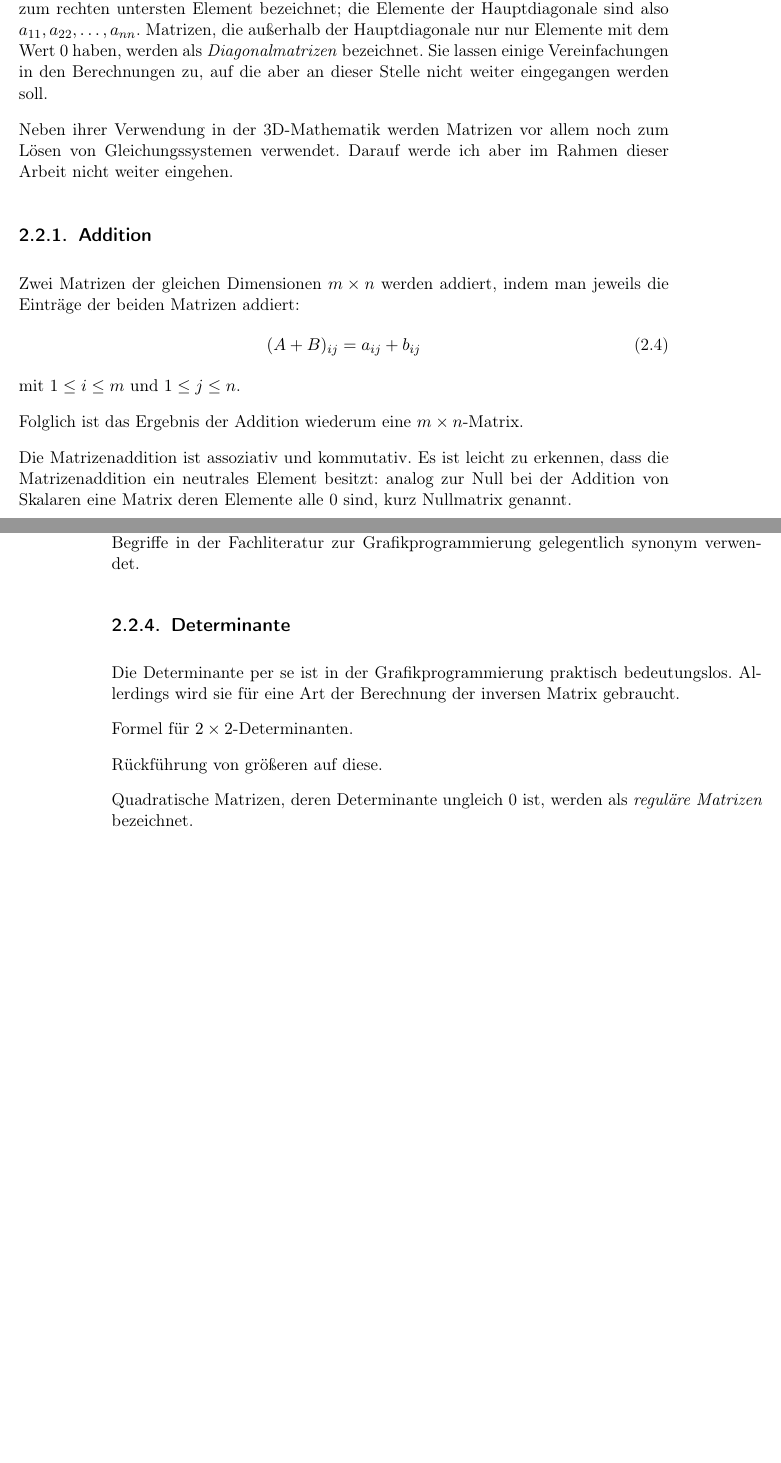
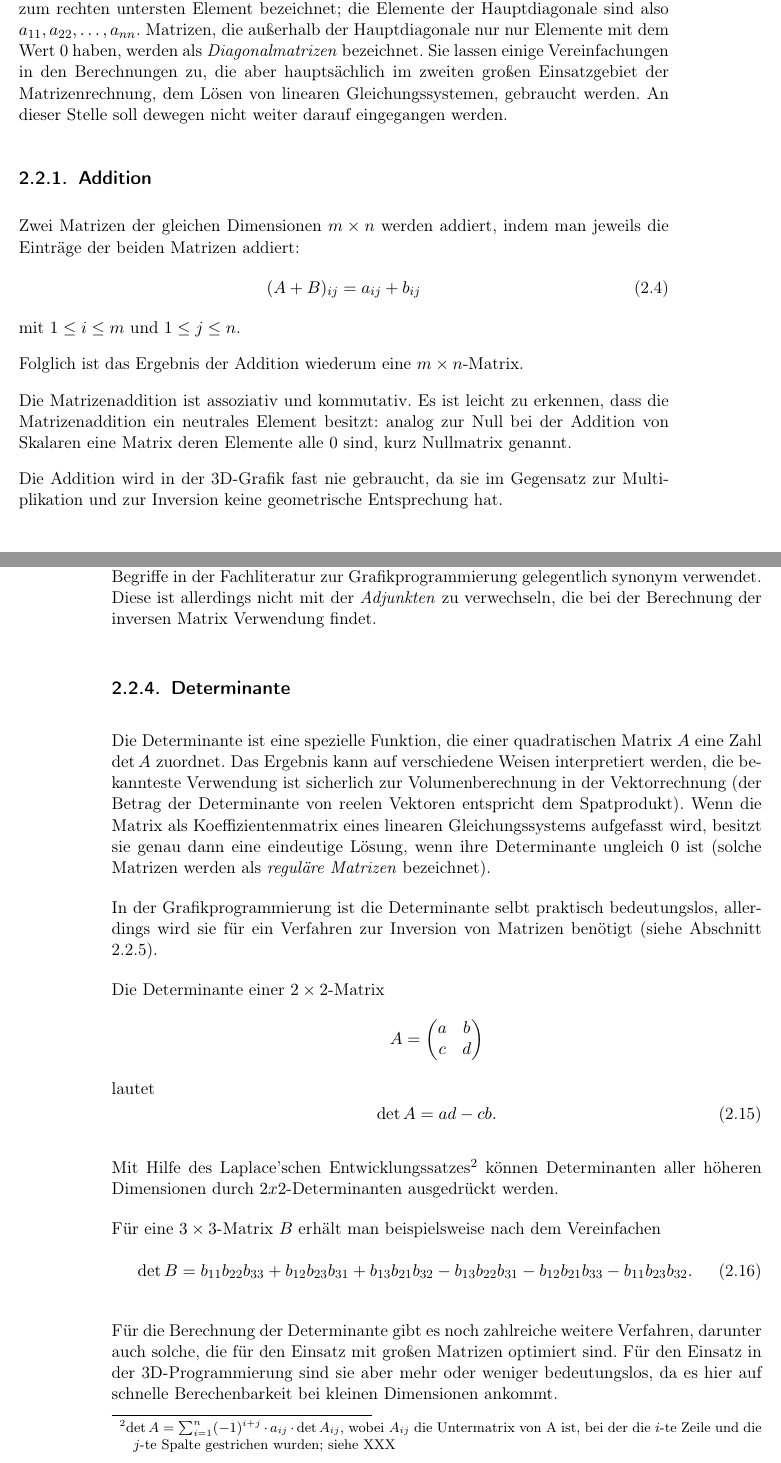
Before and after one commit to dnadlinger/3d-mathematics, a LaTeX book (3d-mathematics.tex, which reads chapters/mathgrundlagen.tex, header.tex): two parts of pages 11 and 14 of 25, joined at a grey line, cut so that both start at the same text, the shorter picture padded with empty space. Compiled offline with pdfLaTeX.

Commit message:
Determinante, ...

```diff
--- a/chapters/mathgrundlagen.tex
+++ b/chapters/mathgrundlagen.tex
@@ -66,10 +66,9 @@ besteht aus $m$ Zeilen und $n$ Spalten, es handelt sich um eine $m \times n$-Mat
 Matrizen mit $m = n$ werden als \emph{quadratische Matrizen} bezeichnet.
 % Besondere Eigenschaften der quadratischen Matrizen? Einige Operationen sind nur für quadratische Matrizen definiert, ...
 
-Als \emph{Hauptdiagonale} einer Matrix wird die Linie vom linken obersten Element schräg zum rechten untersten Element bezeichnet; die Elemente der Hauptdiagonale sind also $a_{11}, a_{22}, \ldots, a_{nn}$. Matrizen, die außerhalb der Hauptdiagonale nur nur Elemente mit dem Wert 0 haben, werden als \emph{Diagonalmatrizen} bezeichnet. Sie lassen einige Vereinfachungen in den Berechnungen zu, auf die aber an dieser Stelle nicht weiter eingegangen werden soll.
+Als \emph{Hauptdiagonale} einer Matrix wird die Linie vom linken obersten Element schräg zum rechten untersten Element bezeichnet; die Elemente der Hauptdiagonale sind also $a_{11}, a_{22}, \ldots, a_{nn}$. Matrizen, die außerhalb der Hauptdiagonale nur nur Elemente mit dem Wert 0 haben, werden als \emph{Diagonalmatrizen} bezeichnet. Sie lassen einige Vereinfachungen in den Berechnungen zu, die aber hauptsächlich im zweiten großen Einsatzgebiet der Matrizenrechnung, dem Lösen von linearen Gleichungssystemen, gebraucht werden. An dieser Stelle soll dewegen nicht weiter darauf eingegangen werden.
 % siehe http://de.wikipedia.org/wiki/Diagonalmatrix.
 
-Neben ihrer Verwendung in der 3D-Mathematik werden Matrizen vor allem noch zum Lösen von Gleichungssystemen verwendet. Darauf werde ich aber im Rahmen dieser Arbeit nicht weiter eingehen.
 
 \subsection{Addition}
 Zwei Matrizen der gleichen Dimensionen $m \times n$ werden addiert, indem man jeweils die Einträge der beiden Matrizen addiert:
@@ -84,6 +83,7 @@ Folglich ist das Ergebnis der Addition wiederum eine $m \times n$-Matrix.
 
 Die Matrizenaddition ist assoziativ und kommutativ. Es ist leicht zu erkennen, dass die Matrizenaddition ein neutrales Element besitzt: analog zur Null bei der Addition von Skalaren eine Matrix deren Elemente alle 0 sind, kurz Nullmatrix genannt.
 
+Die Addition wird in der 3D-Grafik fast nie gebraucht, da sie im Gegensatz zur Multiplikation und zur Inversion keine geometrische Entsprechung hat.
 
 \subsection{Multiplikation}
 Das Produkt $C$ zweier Matrizen $A \in \mathbb{R}^{m,o}$ und $B \in \mathbb{R}^{o,n}$ ist als
@@ -213,17 +213,34 @@ Wird nun statt einem Spaltenvektor ein Zeilenvektor $\vec z = \vec{s}^T$ verwend
 \begin{equation}
  \vec{s'}^T = \vec{s}^T \cdot A^T = \vec{s}^T \cdot A_n^T \cdot A_{n-1}^T \cdot \ldots \cdot A_1^T.
 \end{equation}
-Dies ist insofern erwähnenswert, als in der 3D-Grafik zwei große Standards existieren, von denen einer Spaltenvektoren, der andere Zeilenvektoren verwendet (mehr dazu in Kapitel \ref{direct3dopengl}) und manche Algorithmen daher nicht 1:1 von einem Standard auf den anderen übertragbar sind.
+Dies ist insofern erwähnenswert, als in der 3D-Grafik zwei große Standards existieren, von denen einer Spaltenvektoren, der andere Zeilenvektoren verwendet (mehr dazu in Kapitel  	\ref{direct3dopengl}) und manche Algorithmen daher nicht 1:1 von einem Standard auf den anderen übertragbar sind.
 % Welche?
 
-Übrigens entspricht die transponierte Matrix bei Matrizen über $\mathbb R$ (und um diese soll es hier ausschließlich gehen) der adjungierten Matrix. Aus diesem Grund werden die beiden Begriffe in der Fachliteratur zur Grafikprogrammierung gelegentlich synonym verwendet.
+Übrigens entspricht die transponierte Matrix bei Matrizen über $\mathbb R$ (und um diese soll es hier ausschließlich gehen) der \emph{adjungierten Matrix}. Aus diesem Grund werden die beiden Begriffe in der Fachliteratur zur Grafikprogrammierung gelegentlich synonym verwendet. Diese ist allerdings nicht mit der \emph{Adjunkten} zu verwechseln, die bei der Berechnung der inversen Matrix Verwendung findet.
 % Quelle: http://de.wikipedia.org/wiki/Matrix_(Mathematik)#Die_transponierte_Matrix
 
 \subsection{Determinante}
-Die Determinante per se ist in der Grafikprogrammierung praktisch bedeutungslos. Allerdings wird sie für eine Art der Berechnung der inversen Matrix gebraucht.
+Die Determinante ist eine spezielle Funktion, die einer quadratischen Matrix $A$ eine Zahl $\det A$ zuordnet. Das Ergebnis kann auf verschiedene Weisen interpretiert werden, die bekannteste Verwendung ist sicherlich zur Volumenberechnung in der Vektorrechnung (der Betrag der Determinante von reelen Vektoren entspricht dem Spatprodukt). Wenn die Matrix als Koeffizientenmatrix eines linearen Gleichungssystems aufgefasst wird, besitzt sie genau dann eine eindeutige Lösung, wenn ihre Determinante ungleich 0 ist (solche Matrizen werden als \emph{reguläre Matrizen} bezeichnet).
 
-Formel für $2 \times 2$-Determinanten.
+In der Grafikprogrammierung ist die Determinante selbt praktisch bedeutungslos, allerdings wird sie für ein Verfahren zur Inversion von Matrizen benötigt (siehe Abschnitt \ref{inversion}).
 
-Rückführung von größeren auf diese.
+Die Determinante einer $2 \times 2$-Matrix
+\begin{equation*}
+ A = \begin{pmatrix}
+      a & b \\
+      c & d
+     \end{pmatrix}
+\end{equation*}
+lautet
+\begin{equation}
+ \det A = ad - cb.
+\end{equation}
 
-Quadratische Matrizen, deren Determinante ungleich 0 ist, werden als \emph{reguläre Matrizen} bezeichnet.
+Mit Hilfe des Laplace'schen Entwicklungssatzes\footnote{$\det A = \sum_{i=1}^n (-1)^{i+j} \cdot a_{ij} \cdot \det A_{ij}$, wobei $A_{ij}$ die Untermatrix von A ist, bei der die $i$-te Zeile und die $j$-te Spalte gestrichen wurden; siehe XXX} können Determinanten aller höheren Dimensionen durch $2x2$-Determinanten ausgedrückt werden.
+
+Für eine $3 \times 3$-Matrix $B$ erhält man beispielsweise nach dem Vereinfachen
+\begin{equation}
+ \det B = b_{11} b_{22} b_{33} + b_{12} b_{23} b_{31} + b_{13} b_{21} b_{32} - b_{13} b_{22} b_{31} - b_{12} b_{21} b_{33} - b_{11} b_{23} b_{32}.
+\end{equation}
+
+Für die Berechnung der Determinante gibt es noch zahlreiche weitere Verfahren, darunter auch solche, die für den Einsatz mit großen Matrizen optimiert sind. Für den Einsatz in der 3D-Programmierung sind sie aber mehr oder weniger bedeutungslos, da es hier auf schnelle Berechenbarkeit bei kleinen Dimensionen ankommt.
--- a/header.tex
+++ b/header.tex
@@ -2,7 +2,7 @@
 %% Optionen zum Layout des Buchs                                     %%
 %%%%%%%%%%%%%%%%%%%%%%%%%%%%%%%%%%%%%%%%%%%%%%%%%%%%%%%%%%%%%%%%%%%%%%%
 \documentclass[
-draft,								% überlangen Zeilen in Ausgabe gekennzeichnet
+%draft,								% überlangen Zeilen in Ausgabe gekennzeichnet
 appendixprefix,				% Anhang wird "Anhang" vor die Überschrift gesetzt
 parskip=half
 %a5paper,							% alle weiteren Papierformat einstellbar
```
Also changed, not shown: chapters/grafikgrundlagen.tex (+1 -1 lines), chapters/mathgrundlagen.tex (25 more changed lines).
